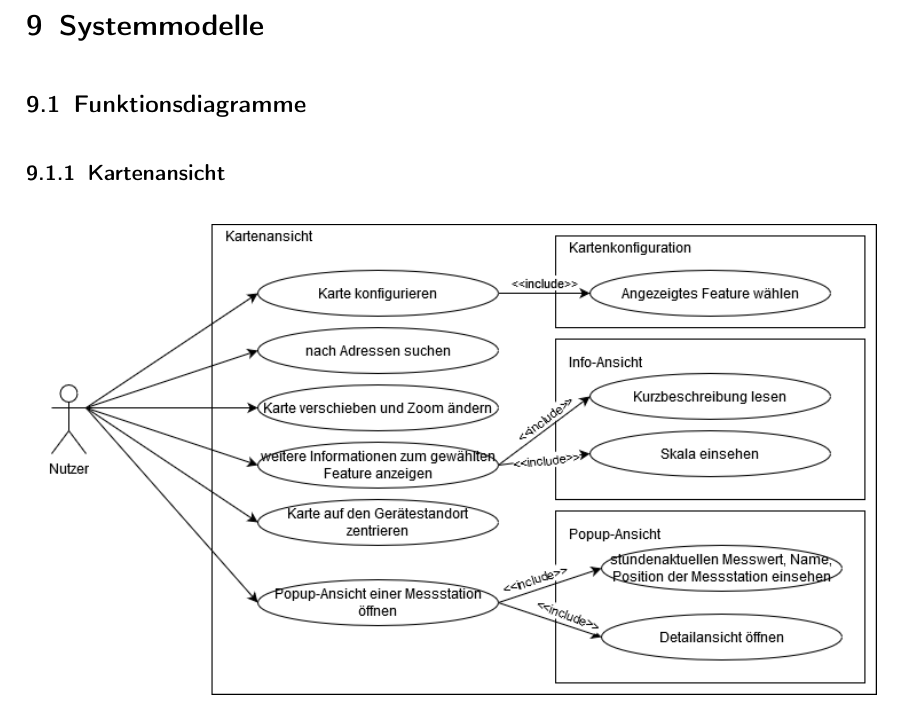
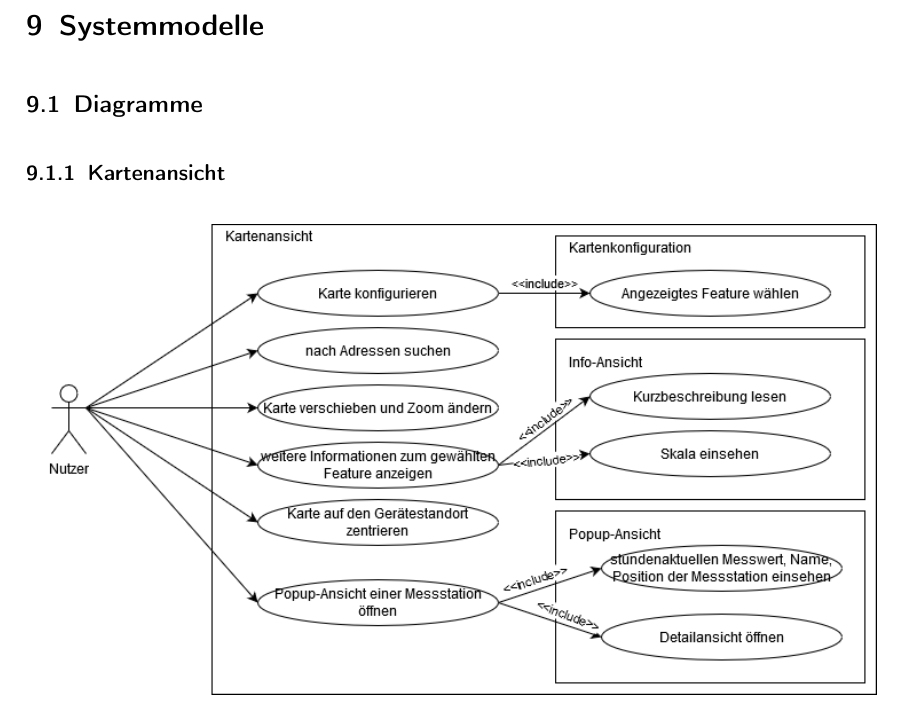
Before and after one commit to JonaEnz/pse-airquality-1, a LaTeX document (Pflichtenheft/Pflichtenheft.tex, which reads Pflichtenheft/chapters/Systemmodelle.tex): part of page 18 of 29, cut so that both start at the same text. Compiled offline with pdfLaTeX.

Commit message:
Rename diagramms to match convention

```diff
--- a/Pflichtenheft/chapters/Systemmodelle.tex
+++ b/Pflichtenheft/chapters/Systemmodelle.tex
@@ -1,8 +1,8 @@
 \section{Systemmodelle}
 
-\subsection{Funktionsdiagramme}
+\subsection{Diagramme}
 
 \subsubsection{Kartenansicht}
-\noindent\makebox[\textwidth]{\includegraphics[width=\textwidth]{Funktionsdiagramm_Kartenansicht.png}}
+\noindent\makebox[\textwidth]{\includegraphics[width=\textwidth]{Anwendungsfalldiagramm_Kartenansicht.png}}
 
 \subsubsection{Detailansicht}
```
Also changed, not shown: Pflichtenheft/figures/Anwendungsfalldiagramm_Detailansicht.png (renamed from Pflichtenheft/figures/Funktionsdiagramm_Detailansicht.png), Pflichtenheft/figures/Anwendungsfalldiagramm_Kartenansicht.png (renamed from Pflichtenheft/figures/Funktionsdiagramm_Kartenansicht.png), Pflichtenheft/chapters/Systemmodelle.tex (2 more changed lines).
